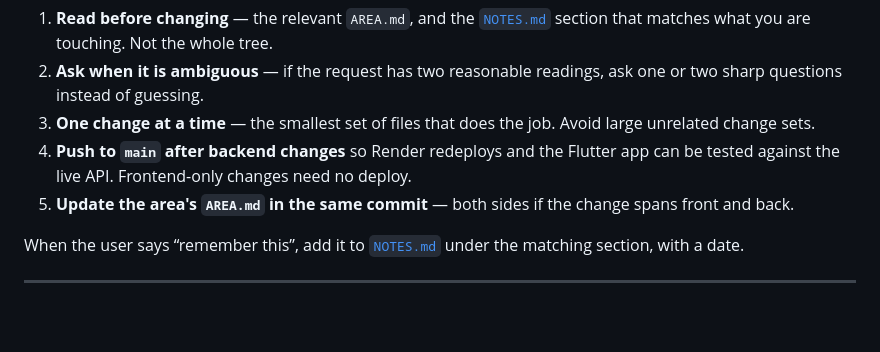
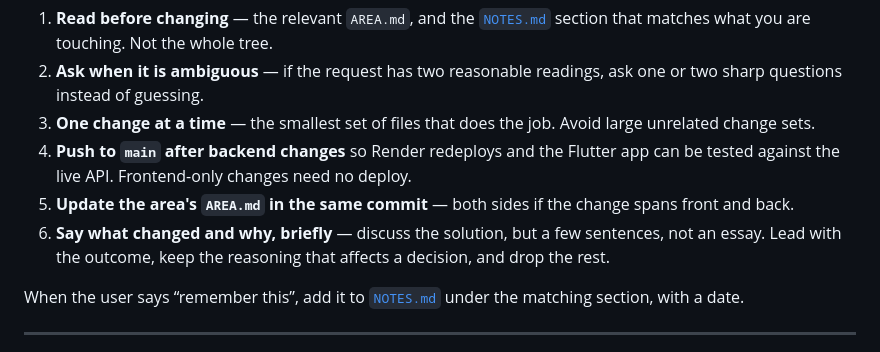
Before and after one commit to tsoofLahav/system_app_v3, a Markdown page: DEVELOPMENT.md, the part around the change. Drawn GitHub-style; blank space fills up the shorter version.

Commit message:
Ask for short explanations of changes, not essays.
Co-authored-by: Cursor <cursoragent@cursor.com>

```diff
--- a/DEVELOPMENT.md
+++ b/DEVELOPMENT.md
@@ -15,6 +15,7 @@ A test cycle is slow (deploy, restart, click through the app), so a wrong guess
 3. **One change at a time** — the smallest set of files that does the job. Avoid large unrelated change sets.
 4. **Push to `main` after backend changes** so Render redeploys and the Flutter app can be tested against the live API. Frontend-only changes need no deploy.
 5. **Update the area's `AREA.md` in the same commit** — both sides if the change spans front and back.
+6. **Say what changed and why, briefly** — discuss the solution, but a few sentences, not an essay. Lead with the outcome, keep the reasoning that affects a decision, and drop the rest.
 
 When the user says “remember this”, add it to [`NOTES.md`](NOTES.md) under the matching section, with a date.
 
```
